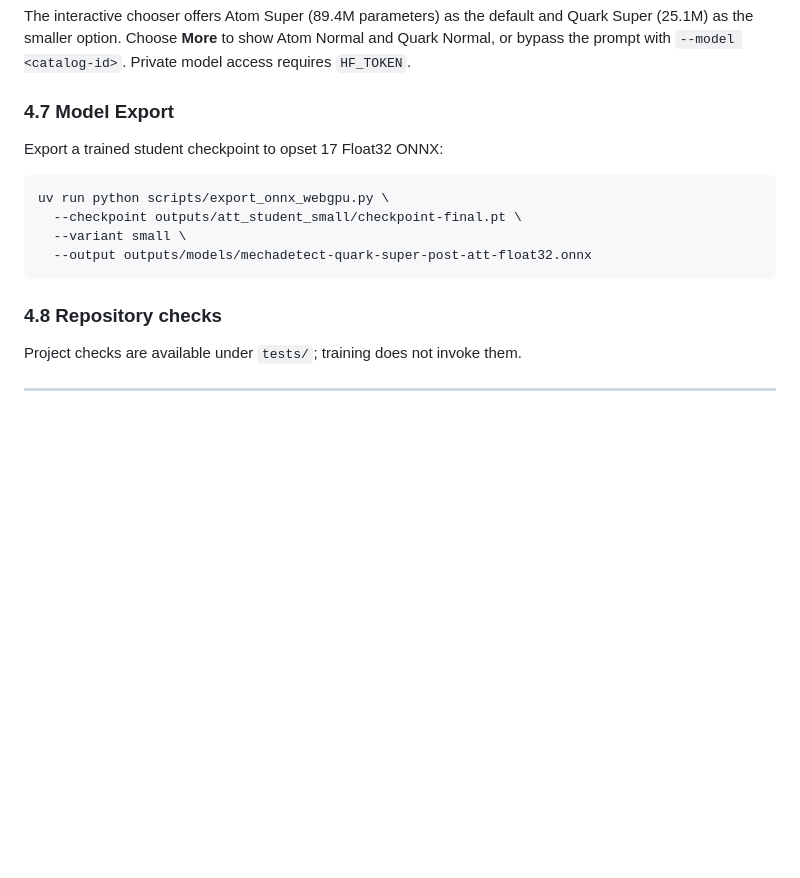
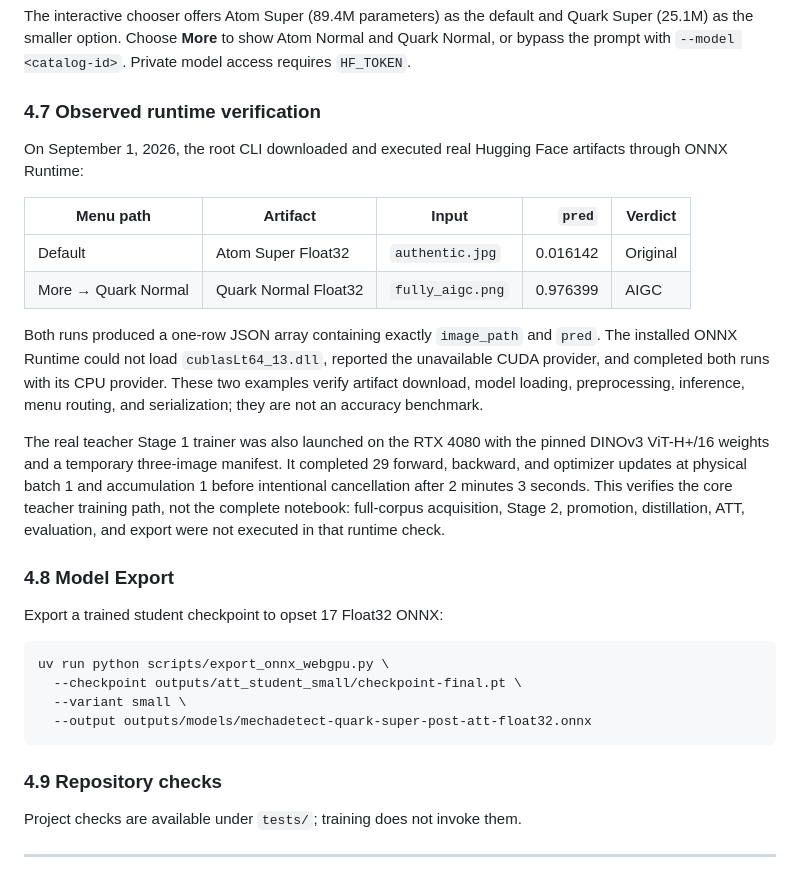
Before and after one commit to dalzyu/MechaDetect, a Markdown page: README.md, the part around the change. Rendered like a GitHub page; blank space fills up the shorter version.

Commit message:
docs: record real prediction and training checks

````diff
--- a/README.md
+++ b/README.md
@@ -344,7 +344,32 @@ Quark Super (25.1M) as the smaller option. Choose **More** to show Atom Normal
 and Quark Normal, or bypass the prompt with `--model <catalog-id>`. Private
 model access requires `HF_TOKEN`.
 
-### 4.7 Model Export
+### 4.7 Observed runtime verification
+
+On September 1, 2026, the root CLI downloaded and executed real Hugging Face
+artifacts through ONNX Runtime:
+
+| Menu path | Artifact | Input | `pred` | Verdict |
+|---|---|---|---:|---|
+| Default | Atom Super Float32 | `authentic.jpg` | 0.016142 | Original |
+| More → Quark Normal | Quark Normal Float32 | `fully_aigc.png` | 0.976399 | AIGC |
+
+Both runs produced a one-row JSON array containing exactly `image_path` and
+`pred`. The installed ONNX Runtime could not load `cublasLt64_13.dll`, reported
+the unavailable CUDA provider, and completed both runs with its CPU provider.
+These two examples verify artifact download, model loading, preprocessing,
+inference, menu routing, and serialization; they are not an accuracy benchmark.
+
+The real teacher Stage 1 trainer was also launched on the RTX 4080 with the
+pinned DINOv3 ViT-H+/16 weights and a temporary three-image manifest. It
+completed 29 forward, backward, and optimizer updates at physical batch 1 and
+accumulation 1 before intentional cancellation after 2 minutes 3 seconds. This
+verifies the core teacher training path, not the complete notebook: full-corpus
+acquisition, Stage 2, promotion, distillation, ATT, evaluation, and export were
+not executed in that runtime check.
+
+
+### 4.8 Model Export
 
 Export a trained student checkpoint to opset 17 Float32 ONNX:
 
@@ -355,7 +380,7 @@ uv run python scripts/export_onnx_webgpu.py \
   --output outputs/models/mechadetect-quark-super-post-att-float32.onnx
 ```
 
-### 4.8 Repository checks
+### 4.9 Repository checks
 Project checks are available under `tests/`; training does not invoke them.
 
 ---
````
Also changed, not shown: docs/teacher_training_plan.md (+15 -1 lines), docs/training_run_consolidated.md (+25 -0 lines).
